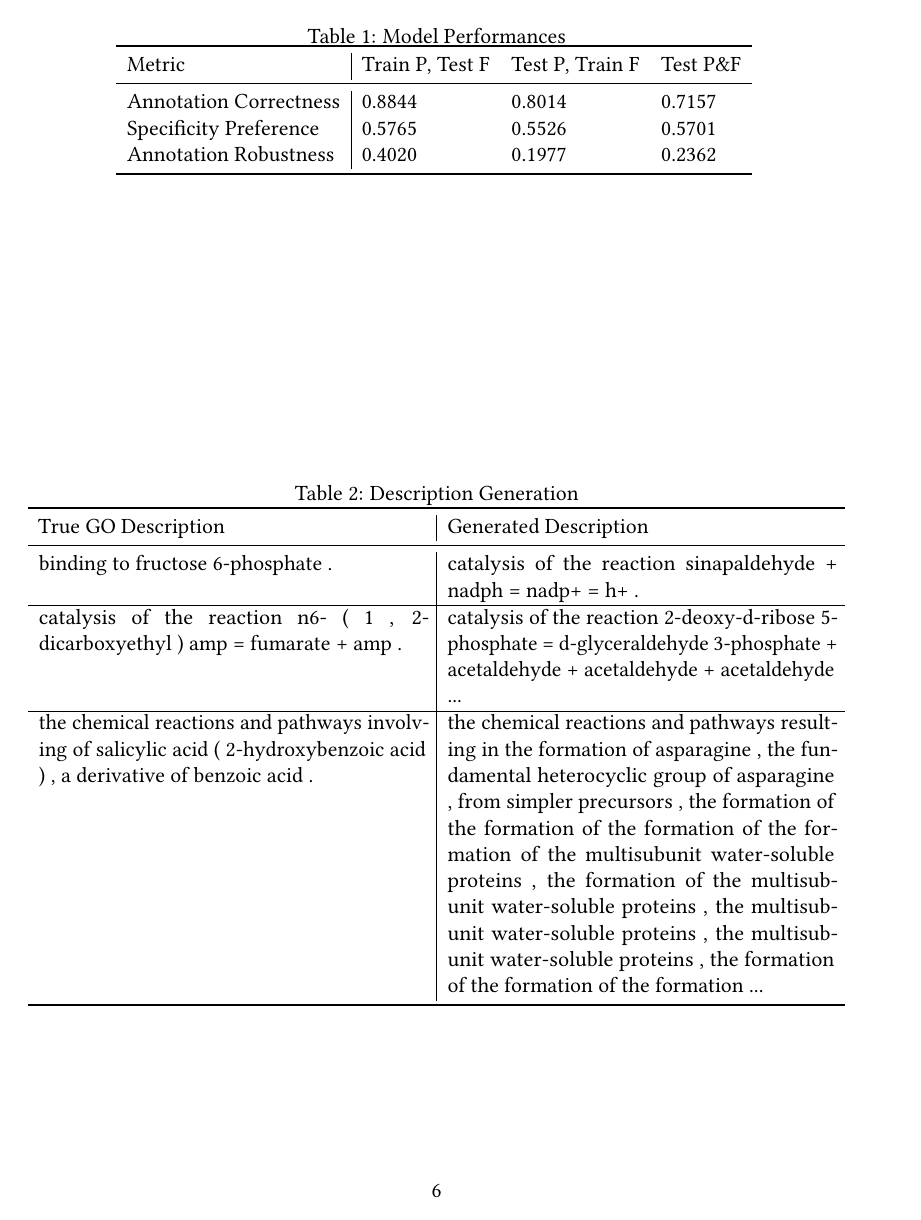
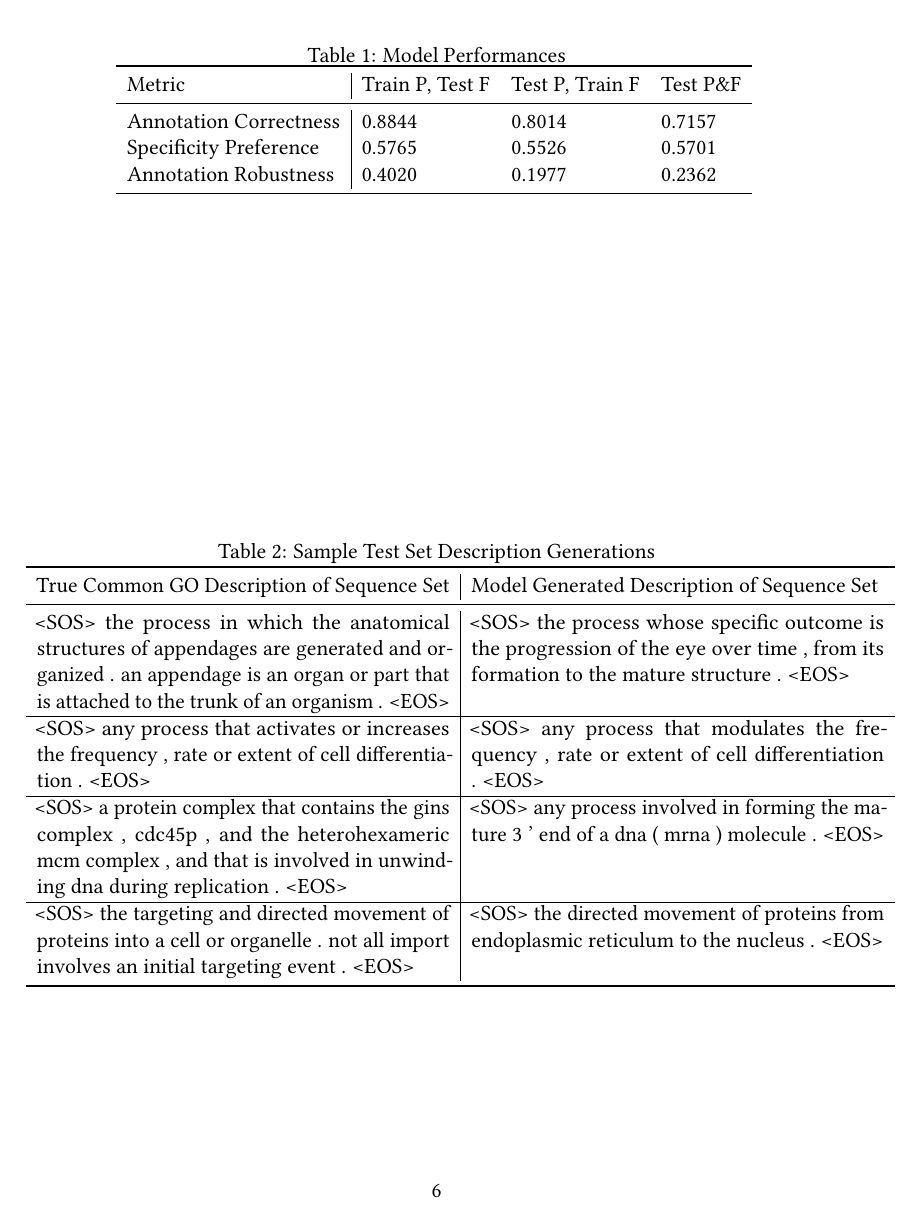
Before and after one commit to nowittynamesleft/protein_function_description, a LaTeX document (automated_protein_function_description_nmt/outline.tex): page 6 of 7. Compiled offline with pdfLaTeX.

Commit message:
Adding new test set generations

```diff
--- a/automated_protein_function_description_nmt/outline.tex
+++ b/automated_protein_function_description_nmt/outline.tex
@@ -156,18 +156,33 @@ Training proteins with training GO terms, test proteins with training GO terms,
 	\label{tab:table}
 \end{table}
 \begin{table}
-	\caption{Description Generation}
+	\caption{Sample Test Set Description Generations}
 	\centering
-    \begin{tabular}{p{7.5 cm}|p{7.5 cm}}
+    \begin{tabular}{p{8 cm}|p{8 cm}}
 		\toprule
-        True GO Description & Generated Description \\
+        True Common GO Description of Sequence Set & Model Generated Description of Sequence Set \\
 		\midrule
-        binding to fructose 6-phosphate . & catalysis of the reaction sinapaldehyde + nadph = nadp+ = h+ . \\ \hline
-        catalysis of the reaction n6- ( 1 , 2-dicarboxyethyl ) amp = fumarate + amp . & catalysis of the reaction 2-deoxy-d-ribose 5-phosphate = d-glyceraldehyde 3-phosphate + acetaldehyde + acetaldehyde + acetaldehyde ... \\ \hline
-		the chemical reactions and pathways involving of salicylic acid ( 2-hydroxybenzoic acid ) , a derivative of benzoic acid . & the chemical reactions and pathways resulting in the formation of asparagine , the fundamental heterocyclic group of asparagine , from simpler precursors , the formation of the formation of the formation of the formation of the multisubunit water-soluble proteins , the formation of the multisubunit water-soluble proteins , the multisubunit water-soluble proteins , the multisubunit water-soluble proteins , the formation of the formation of the formation ... \\
+        <SOS> the process in which the anatomical structures of appendages are generated and organized . an appendage is an organ or part that is attached to the trunk of an organism . <EOS> & <SOS> the process whose specific outcome is the progression of the eye over time , from its formation to the mature structure . <EOS> \\ \hline
+        <SOS> any process that activates or increases the frequency , rate or extent of cell differentiation . <EOS> & <SOS> any process that modulates the frequency , rate or extent of cell differentiation . <EOS> \\ \hline
+		<SOS> a protein complex that contains the gins complex , cdc45p , and the heterohexameric mcm complex , and that is involved in unwinding dna during replication . <EOS> & <SOS> any process involved in forming the mature 3 ' end of a dna ( mrna ) molecule . <EOS> \\
+        \hline
+        <SOS> the targeting and directed movement of proteins into a cell or organelle . not all import involves an initial targeting event . <EOS> & <SOS> the directed movement of proteins from endoplasmic reticulum to the nucleus . <EOS>  \\
 		\bottomrule
 	\end{tabular}
 \end{table}
+%\begin{table}
+%	\caption{Description Generation}
+%	\centering
+%    \begin{tabular}{p{7.5 cm}|p{7.5 cm}}
+%		\toprule
+%        True GO Description & Generated Description \\
+%		\midrule
+%        binding to fructose 6-phosphate . & catalysis of the reaction sinapaldehyde + nadph = nadp+ = h+ . \\ \hline
+%        catalysis of the reaction n6- ( 1 , 2-dicarboxyethyl ) amp = fumarate + amp . & catalysis of the reaction 2-deoxy-d-ribose 5-phosphate = d-glyceraldehyde 3-phosphate + acetaldehyde + acetaldehyde + acetaldehyde ... \\ \hline
+%		the chemical reactions and pathways involving of salicylic acid ( 2-hydroxybenzoic acid ) , a derivative of benzoic acid . & the chemical reactions and pathways resulting in the formation of asparagine , the fundamental heterocyclic group of asparagine , from simpler precursors , the formation of the formation of the formation of the formation of the multisubunit water-soluble proteins , the formation of the multisubunit water-soluble proteins , the multisubunit water-soluble proteins , the multisubunit water-soluble proteins , the formation of the formation of the formation ... \\
+%		\bottomrule
+%	\end{tabular}
+%\end{table}
 
 \end{enumerate}
 
```
